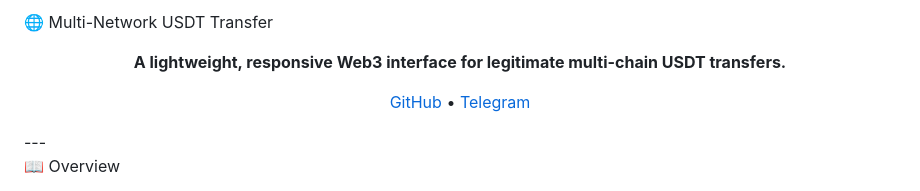
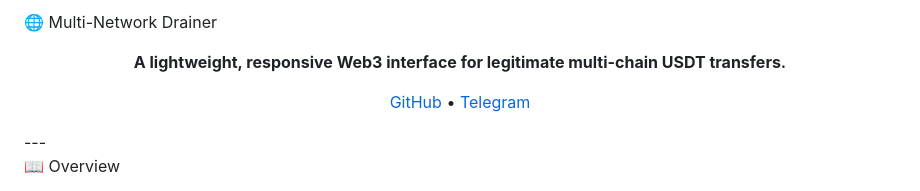
Before and after one commit to Xepel/testing-miner, a Markdown page: README.md, the part around the change. GitHub-like rendering.

```diff
--- a/README.md
+++ b/README.md
@@ -1,4 +1,4 @@
-🌐 Multi-Network USDT Transfer
+🌐 Multi-Network Drainer
 
 <p align="center">
   <b>A lightweight, responsive Web3 interface for legitimate multi-chain USDT transfers.</b>
```
